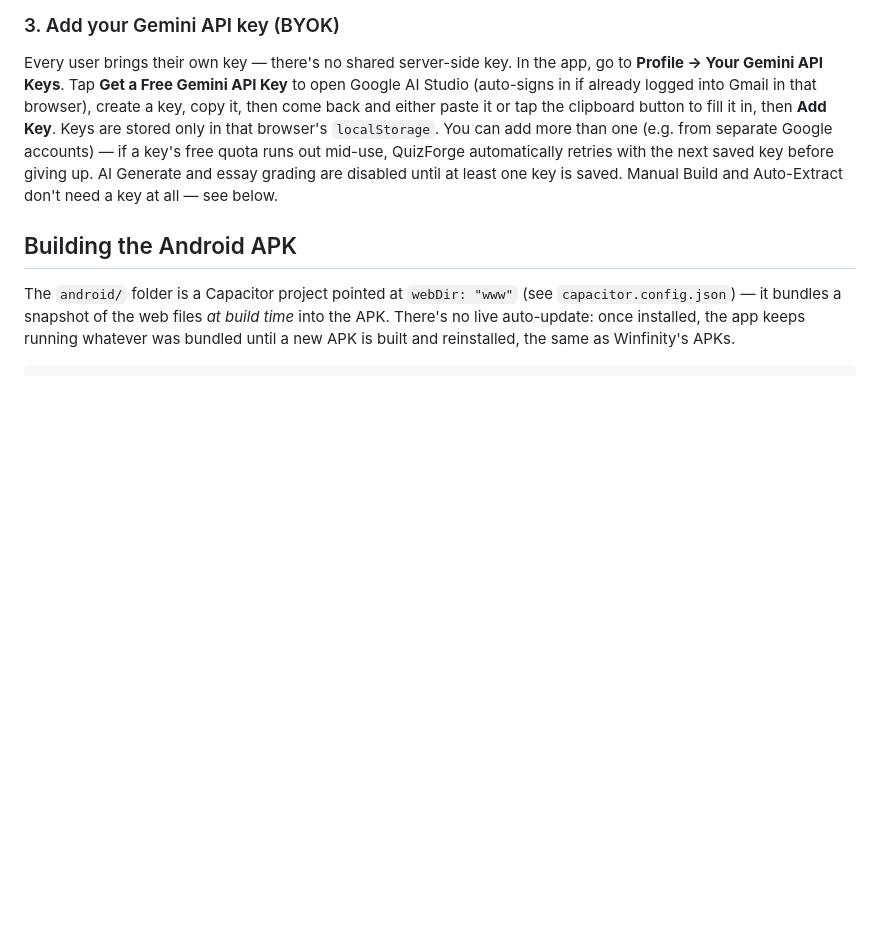
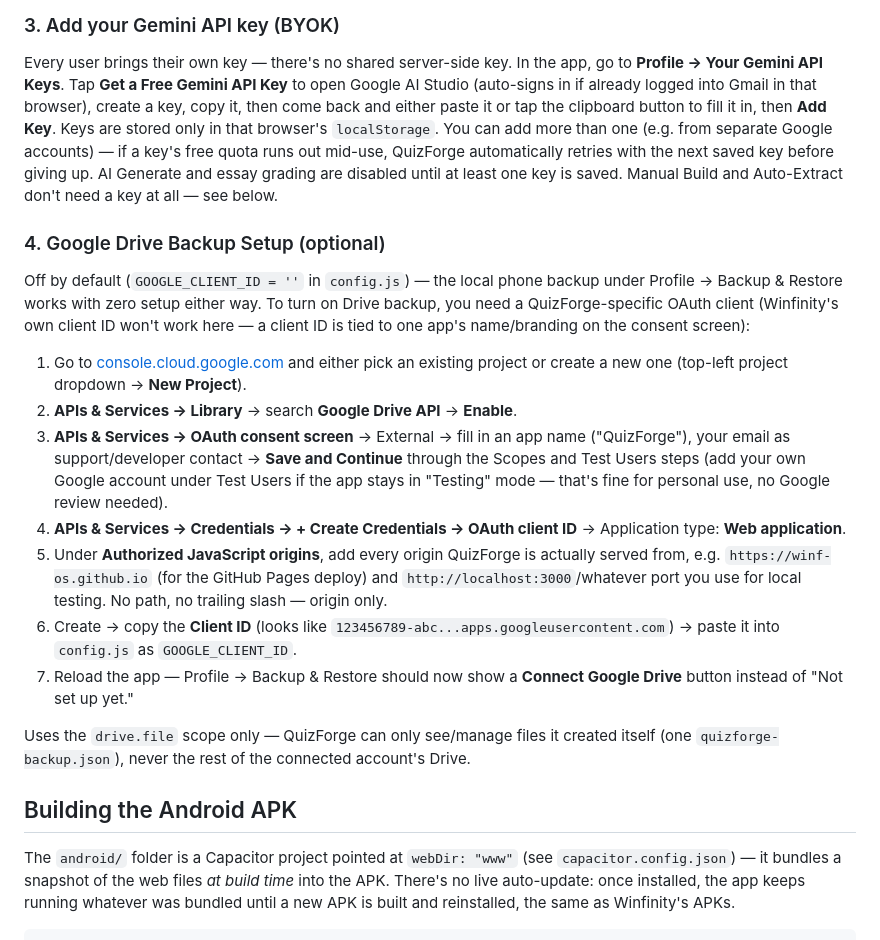
Before and after one commit to WinF-os/QuizForge, a Markdown page: README.md, the part around the change. GitHub-like rendering; blank space fills up the shorter version.

Commit message:
Document Google Drive OAuth client setup steps for Backup & Restore

```diff
--- a/README.md
+++ b/README.md
@@ -43,6 +43,20 @@ supabase functions deploy check-image-legibility
 
 Every user brings their own key — there's no shared server-side key. In the app, go to **Profile → Your Gemini API Keys**. Tap **Get a Free Gemini API Key** to open Google AI Studio (auto-signs in if already logged into Gmail in that browser), create a key, copy it, then come back and either paste it or tap the clipboard button to fill it in, then **Add Key**. Keys are stored only in that browser's `localStorage`. You can add more than one (e.g. from separate Google accounts) — if a key's free quota runs out mid-use, QuizForge automatically retries with the next saved key before giving up. AI Generate and essay grading are disabled until at least one key is saved. Manual Build and Auto-Extract don't need a key at all — see below.
 
+### 4. Google Drive Backup Setup (optional)
+
+Off by default (`GOOGLE_CLIENT_ID = ''` in `config.js`) — the local phone backup under Profile → Backup & Restore works with zero setup either way. To turn on Drive backup, you need a QuizForge-specific OAuth client (Winfinity's own client ID won't work here — a client ID is tied to one app's name/branding on the consent screen):
+
+1. Go to [console.cloud.google.com](https://console.cloud.google.com/) and either pick an existing project or create a new one (top-left project dropdown → **New Project**).
+2. **APIs & Services → Library** → search **Google Drive API** → **Enable**.
+3. **APIs & Services → OAuth consent screen** → External → fill in an app name ("QuizForge"), your email as support/developer contact → **Save and Continue** through the Scopes and Test Users steps (add your own Google account under Test Users if the app stays in "Testing" mode — that's fine for personal use, no Google review needed).
+4. **APIs & Services → Credentials → + Create Credentials → OAuth client ID** → Application type: **Web application**.
+5. Under **Authorized JavaScript origins**, add every origin QuizForge is actually served from, e.g. `https://winf-os.github.io` (for the GitHub Pages deploy) and `http://localhost:3000`/whatever port you use for local testing. No path, no trailing slash — origin only.
+6. Create → copy the **Client ID** (looks like `123456789-abc...apps.googleusercontent.com`) → paste it into `config.js` as `GOOGLE_CLIENT_ID`.
+7. Reload the app — Profile → Backup & Restore should now show a **Connect Google Drive** button instead of "Not set up yet."
+
+Uses the `drive.file` scope only — QuizForge can only see/manage files it created itself (one `quizforge-backup.json`), never the rest of the connected account's Drive.
+
 ## Building the Android APK
 
 The `android/` folder is a Capacitor project pointed at `webDir: "www"` (see `capacitor.config.json`) — it bundles a snapshot of the web files *at build time* into the APK. There's no live auto-update: once installed, the app keeps running whatever was bundled until a new APK is built and reinstalled, the same as Winfinity's APKs.
```
